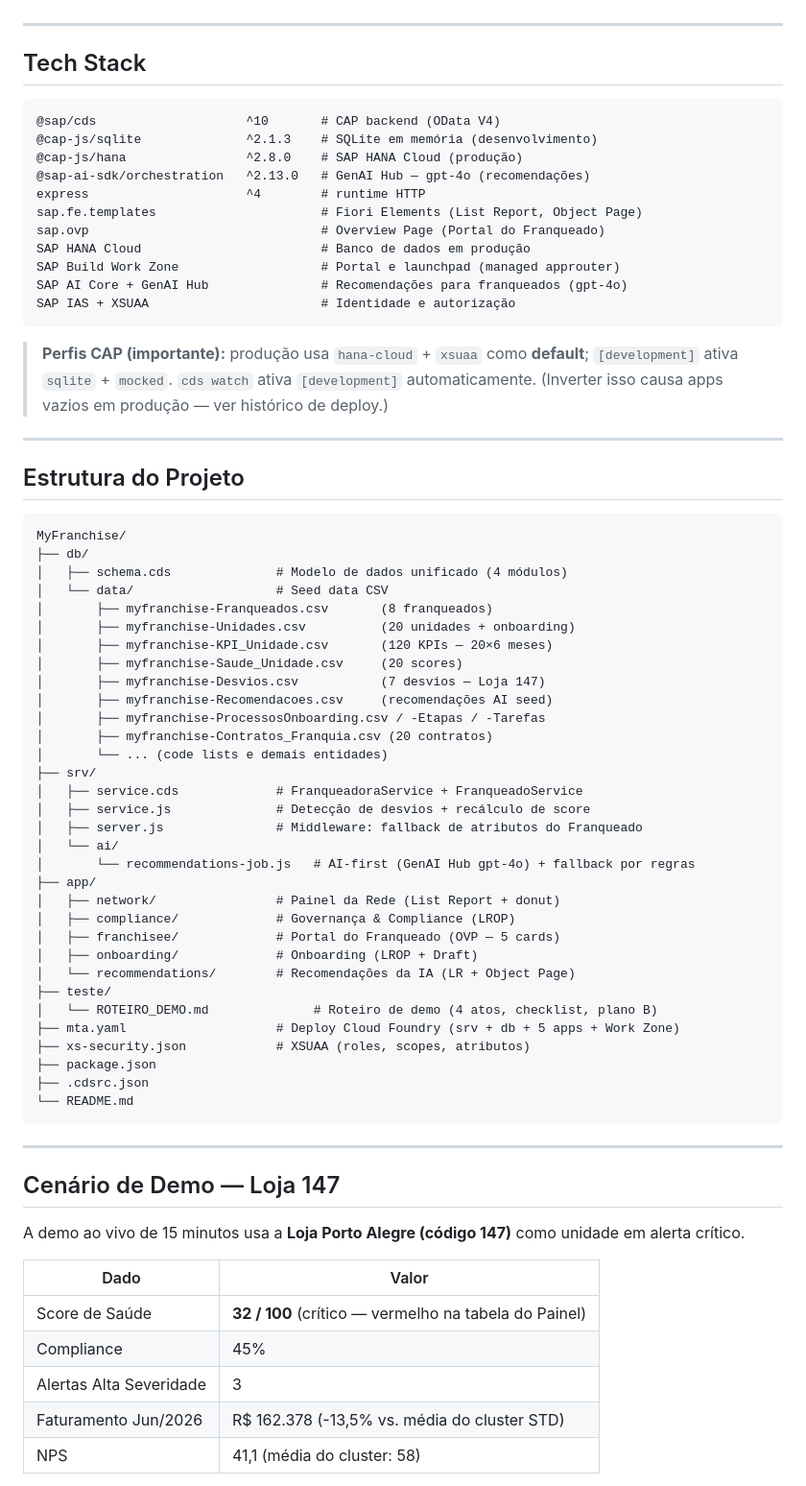
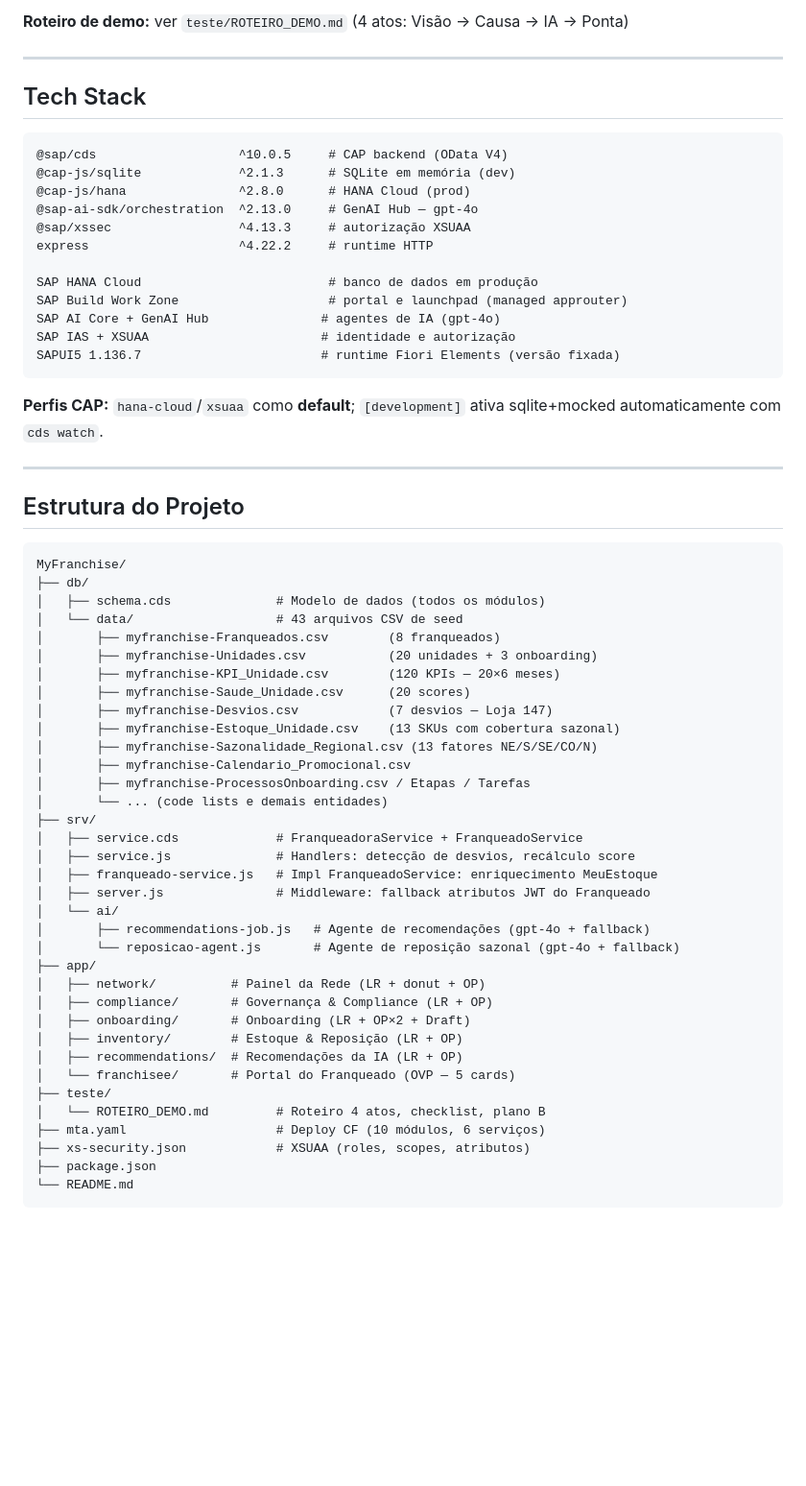
Before and after one commit to marcelofiorito/MyFranchise, a Markdown page: README.md, the part around one of its changes. Shown at 96% size. GitHub-like rendering; blank space fills up the shorter version.

````diff
--- a/README.md
+++ b/README.md
@@ -128,23 +172,25 @@
+**Roteiro de demo:** ver `teste/ROTEIRO_DEMO.md` (4 atos: Visão → Causa → IA → Ponta)
 
 ---
 
 ## Tech Stack
 
 ```
-@sap/cds                    ^10       # CAP backend (OData V4)
-@cap-js/sqlite              ^2.1.3    # SQLite em memória (desenvolvimento)
-@cap-js/hana                ^2.8.0    # SAP HANA Cloud (produção)
-@sap-ai-sdk/orchestration   ^2.13.0   # GenAI Hub — gpt-4o (recomendações)
-express                     ^4        # runtime HTTP
-sap.fe.templates                      # Fiori Elements (List Report, Object Page)
-sap.ovp                               # Overview Page (Portal do Franqueado)
-SAP HANA Cloud                        # Banco de dados em produção
-SAP Build Work Zone                   # Portal e launchpad (managed approuter)
-SAP AI Core + GenAI Hub               # Recomendações para franqueados (gpt-4o)
-SAP IAS + XSUAA                       # Identidade e autorização
+@sap/cds                   ^10.0.5     # CAP backend (OData V4)
+@cap-js/sqlite             ^2.1.3      # SQLite em memória (dev)
+@cap-js/hana               ^2.8.0      # HANA Cloud (prod)
+@sap-ai-sdk/orchestration  ^2.13.0     # GenAI Hub — gpt-4o
+@sap/xssec                 ^4.13.3     # autorização XSUAA
+express                    ^4.22.2     # runtime HTTP
+
+SAP HANA Cloud                         # banco de dados em produção
+SAP Build Work Zone                    # portal e launchpad (managed approuter)
+SAP AI Core + GenAI Hub               # agentes de IA (gpt-4o)
+SAP IAS + XSUAA                       # identidade e autorização
+SAPUI5 1.136.7                        # runtime Fiori Elements (versão fixada)
 ```
 
-> **Perfis CAP (importante):** produção usa `hana-cloud` + `xsuaa` como **default**; `[development]` ativa `sqlite` + `mocked`. `cds watch` ativa `[development]` automaticamente. (Inverter isso causa apps vazios em produção — ver histórico de deploy.)
+**Perfis CAP:** `hana-cloud`/`xsuaa` como **default**; `[development]` ativa sqlite+mocked automaticamente com `cds watch`.
 
 ---
 
@@ -153,49 +199,37 @@ SAP IAS + XSUAA                       # Identidade e autorização
 ```
 MyFranchise/
 ├── db/
-│   ├── schema.cds              # Modelo de dados unificado (4 módulos)
-│   └── data/                   # Seed data CSV
-│       ├── myfranchise-Franqueados.csv       (8 franqueados)
-│       ├── myfranchise-Unidades.csv          (20 unidades + onboarding)
-│       ├── myfranchise-KPI_Unidade.csv       (120 KPIs — 20×6 meses)
-│       ├── myfranchise-Saude_Unidade.csv     (20 scores)
-│       ├── myfranchise-Desvios.csv           (7 desvios — Loja 147)
-│       ├── myfranchise-Recomendacoes.csv     (recomendações AI seed)
-│       ├── myfranchise-ProcessosOnboarding.csv / -Etapas / -Tarefas
-│       ├── myfranchise-Contratos_Franquia.csv (20 contratos)
+│   ├── schema.cds              # Modelo de dados (todos os módulos)
+│   └── data/                   # 43 arquivos CSV de seed
+│       ├── myfranchise-Franqueados.csv        (8 franqueados)
+│       ├── myfranchise-Unidades.csv           (20 unidades + 3 onboarding)
+│       ├── myfranchise-KPI_Unidade.csv        (120 KPIs — 20×6 meses)
+│       ├── myfranchise-Saude_Unidade.csv      (20 scores)
+│       ├── myfranchise-Desvios.csv            (7 desvios — Loja 147)
+│       ├── myfranchise-Estoque_Unidade.csv    (13 SKUs com cobertura sazonal)
+│       ├── myfranchise-Sazonalidade_Regional.csv (13 fatores NE/S/SE/CO/N)
+│       ├── myfranchise-Calendario_Promocional.csv
+│       ├── myfranchise-ProcessosOnboarding.csv / Etapas / Tarefas
 │       └── ... (code lists e demais entidades)
 ├── srv/
 │   ├── service.cds             # FranqueadoraService + FranqueadoService
-│   ├── service.js              # Detecção de desvios + recálculo de score
-│   ├── server.js               # Middleware: fallback de atributos do Franqueado
+│   ├── service.js              # Handlers: detecção de desvios, recálculo score
+│   ├── franqueado-service.js   # Impl FranqueadoService: enriquecimento MeuEstoque
+│   ├── server.js               # Middleware: fallback atributos JWT do Franqueado
 │   └── ai/
-│       └── recommendations-job.js   # AI-first (GenAI Hub gpt-4o) + fallback por regras
+│       ├── recommendations-job.js   # Agente de recomendações (gpt-4o + fallback)
+│       └── reposicao-agent.js       # Agente de reposição sazonal (gpt-4o + fallback)
 ├── app/
-│   ├── network/                # Painel da Rede (List Report + donut)
-│   ├── compliance/             # Governança & Compliance (LROP)
-│   ├── franchisee/             # Portal do Franqueado (OVP — 5 cards)
-│   ├── onboarding/             # Onboarding (LROP + Draft)
-│   └── recommendations/        # Recomendações da IA (LR + Object Page)
+│   ├── network/          # Painel da Rede (LR + donut + OP)
+│   ├── compliance/       # Governança & Compliance (LR + OP)
+│   ├── onboarding/       # Onboarding (LR + OP×2 + Draft)
+│   ├── inventory/        # Estoque & Reposição (LR + OP)
+│   ├── recommendations/  # Recomendações da IA (LR + OP)
+│   └── franchisee/       # Portal do Franqueado (OVP — 5 cards)
 ├── teste/
-│   └── ROTEIRO_DEMO.md              # Roteiro de demo (4 atos, checklist, plano B)
-├── mta.yaml                    # Deploy Cloud Foundry (srv + db + 5 apps + Work Zone)
+│   └── ROTEIRO_DEMO.md         # Roteiro 4 atos, checklist, plano B
+├── mta.yaml                    # Deploy CF (10 módulos, 6 serviços)
 ├── xs-security.json            # XSUAA (roles, scopes, atributos)
 ├── package.json
-├── .cdsrc.json
 └── README.md
 ```
-
----
-
-## Cenário de Demo — Loja 147
-
-A demo ao vivo de 15 minutos usa a **Loja Porto Alegre (código 147)** como unidade em alerta crítico.
-
-| Dado | Valor |
-|---|---|
-| Score de Saúde | **32 / 100** (crítico — vermelho na tabela do Painel) |
-| Compliance | 45% |
-| Alertas Alta Severidade | 3 |
-| Faturamento Jun/2026 | R$ 162.378 (-13,5% vs. média do cluster STD) |
-| NPS | 41,1 (média do cluster: 58) |
-
````
Also changed, not shown: other parts of README.md (+181 -266 lines).
